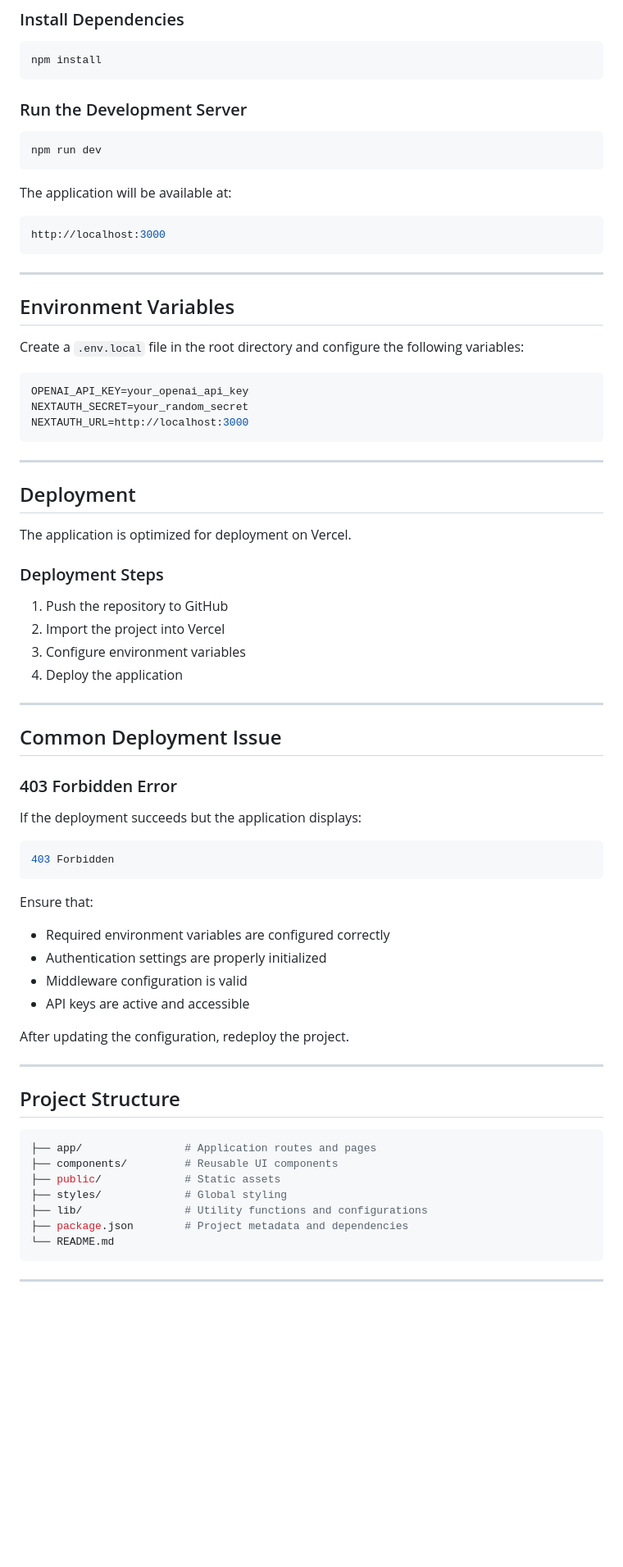
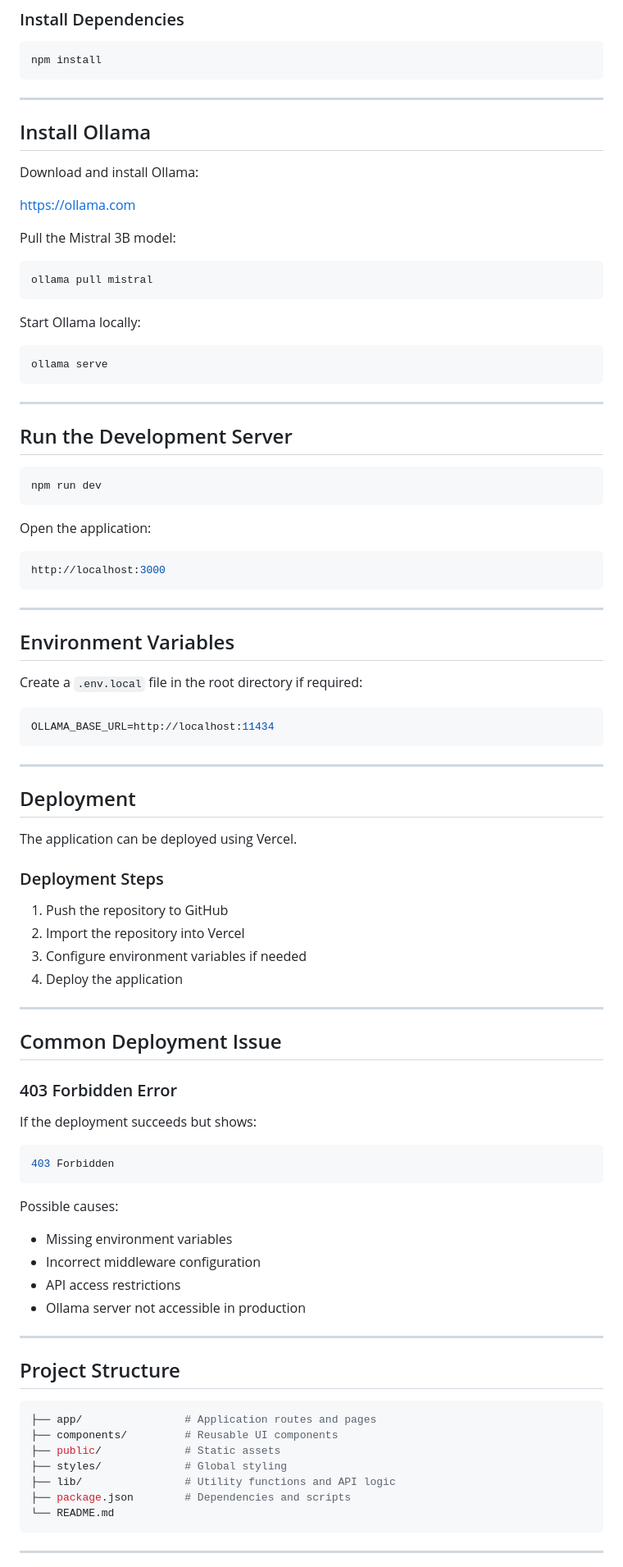
Before and after one commit to Adhok01/AI-ChatBot-LLM-Powered-, a Markdown page: README.md, the part around one of its changes. Shown at 82% size. Rendered like a GitHub page; blank space fills up the shorter version.

````diff
--- a/README.md
+++ b/README.md
@@ -58,13 +60,35 @@ cd AI-ChatBot-LLM-Powered-
 npm install
 ```
 
-### Run the Development Server
+---
+
+## Install Ollama
+
+Download and install Ollama:
+
+https://ollama.com
+
+Pull the Mistral 3B model:
+
+```bash
+ollama pull mistral
+```
+
+Start Ollama locally:
+
+```bash
+ollama serve
+```
+
+---
+
+## Run the Development Server
 
 ```bash
 npm run dev
 ```
 
-The application will be available at:
+Open the application:
 
 ```bash
 http://localhost:3000
@@ -74,25 +98,23 @@ http://localhost:3000
 
 ## Environment Variables
 
-Create a `.env.local` file in the root directory and configure the following variables:
+Create a `.env.local` file in the root directory if required:
 
 ```env
-OPENAI_API_KEY=your_openai_api_key
-NEXTAUTH_SECRET=your_random_secret
-NEXTAUTH_URL=http://localhost:3000
+OLLAMA_BASE_URL=http://localhost:11434
 ```
 
 ---
 
 ## Deployment
 
-The application is optimized for deployment on Vercel.
+The application can be deployed using Vercel.
 
 ### Deployment Steps
 
 1. Push the repository to GitHub
-2. Import the project into Vercel
-3. Configure environment variables
+2. Import the repository into Vercel
+3. Configure environment variables if needed
 4. Deploy the application
 
 ---
@@ -101,20 +123,18 @@ The application is optimized for deployment on Vercel.
 
 ### 403 Forbidden Error
 
-If the deployment succeeds but the application displays:
+If the deployment succeeds but shows:
 
 ```bash
 403 Forbidden
 ```
 
-Ensure that:
+Possible causes:
 
-- Required environment variables are configured correctly
-- Authentication settings are properly initialized
-- Middleware configuration is valid
-- API keys are active and accessible
-
-After updating the configuration, redeploy the project.
+- Missing environment variables
+- Incorrect middleware configuration
+- API access restrictions
+- Ollama server not accessible in production
 
 ---
 
@@ -125,8 +145,8 @@ After updating the configuration, redeploy the project.
 ├── components/         # Reusable UI components
 ├── public/             # Static assets
 ├── styles/             # Global styling
-├── lib/                # Utility functions and configurations
-├── package.json        # Project metadata and dependencies
+├── lib/                # Utility functions and API logic
+├── package.json        # Dependencies and scripts
 └── README.md
 ```
 
````
Also changed, not shown: other parts of README.md (+20 -18 lines).
